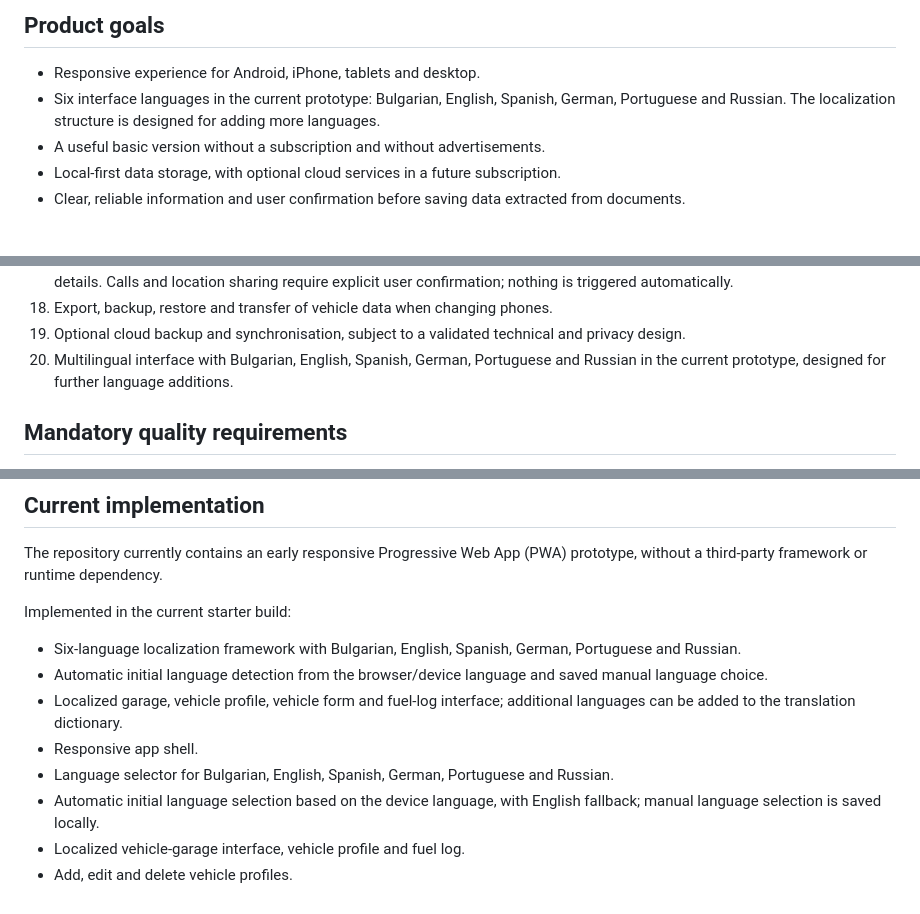
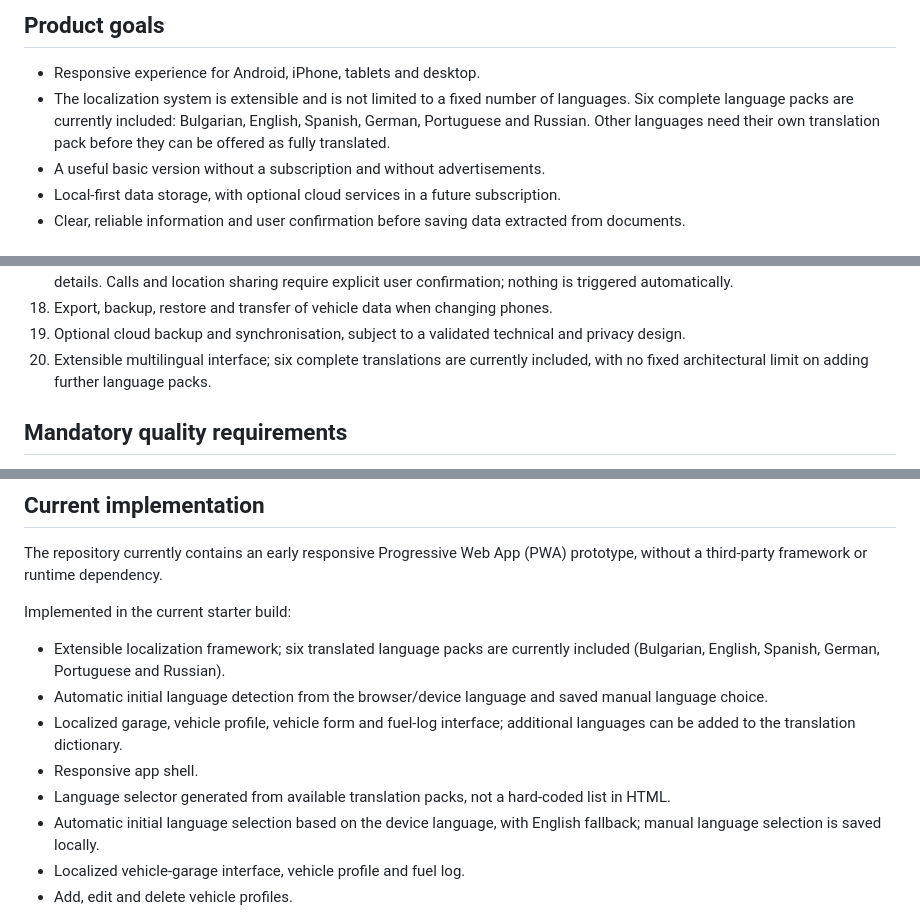
Before and after one commit to dimitar0811/My-car, a Markdown page: README.md, 3 parts joined by grey strips. Drawn GitHub-style.

Commit message:
Clarify extensible localization status

```diff
--- a/README.md
+++ b/README.md
@@ -5,7 +5,7 @@
 ## Product goals
 
 - Responsive experience for Android, iPhone, tablets and desktop.
-- Six interface languages in the current prototype: Bulgarian, English, Spanish, German, Portuguese and Russian. The localization structure is designed for adding more languages.
+- The localization system is extensible and is not limited to a fixed number of languages. Six complete language packs are currently included: Bulgarian, English, Spanish, German, Portuguese and Russian. Other languages need their own translation pack before they can be offered as fully translated.
 - A useful basic version without a subscription and without advertisements.
 - Local-first data storage, with optional cloud services in a future subscription.
 - Clear, reliable information and user confirmation before saving data extracted from documents.
@@ -31,7 +31,7 @@
 17. SOS and roadside assistance: quick access to 112, roadside assistance, location sharing, insurer and emergency contact details. Calls and location sharing require explicit user confirmation; nothing is triggered automatically.
 18. Export, backup, restore and transfer of vehicle data when changing phones.
 19. Optional cloud backup and synchronisation, subject to a validated technical and privacy design.
-20. Multilingual interface with Bulgarian, English, Spanish, German, Portuguese and Russian in the current prototype, designed for further language additions.
+20. Extensible multilingual interface; six complete translations are currently included, with no fixed architectural limit on adding further language packs.
 
 ## Mandatory quality requirements
 
@@ -53,11 +53,11 @@
 The repository currently contains an early responsive Progressive Web App (PWA) prototype, without a third-party framework or runtime dependency.
 
 Implemented in the current starter build:
-- Six-language localization framework with Bulgarian, English, Spanish, German, Portuguese and Russian.
+- Extensible localization framework; six translated language packs are currently included (Bulgarian, English, Spanish, German, Portuguese and Russian).
 - Automatic initial language detection from the browser/device language and saved manual language choice.
 - Localized garage, vehicle profile, vehicle form and fuel-log interface; additional languages can be added to the translation dictionary.
 - Responsive app shell.
-- Language selector for Bulgarian, English, Spanish, German, Portuguese and Russian.
+- Language selector generated from available translation packs, not a hard-coded list in HTML.
 - Automatic initial language selection based on the device language, with English fallback; manual language selection is saved locally.
 - Localized vehicle-garage interface, vehicle profile and fuel log.
 - Add, edit and delete vehicle profiles.
```
Also changed, not shown: other parts of README.md (+1 -1 lines).
